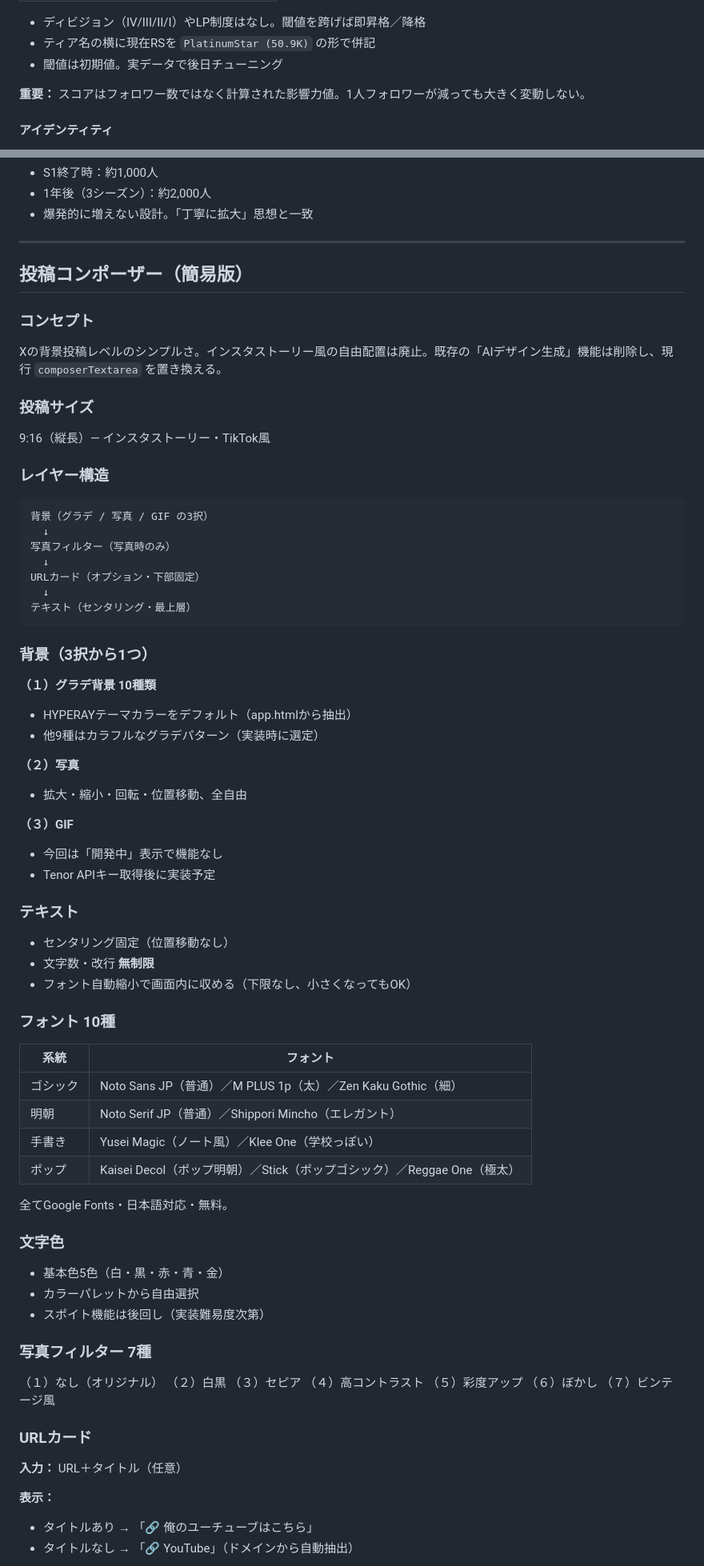
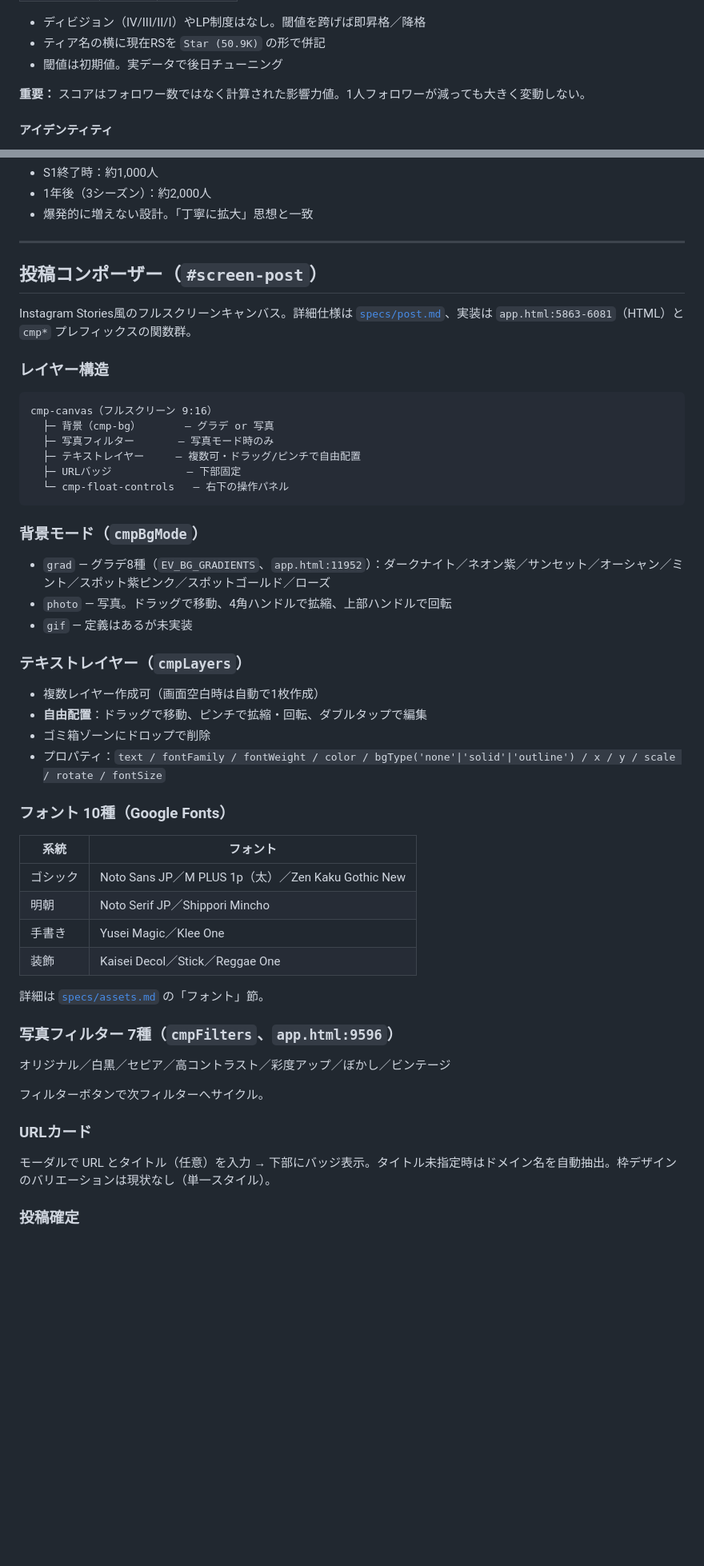
Before and after one commit to kimurap-collab/rediance-sns, a Markdown page: README.md, 2 parts joined by grey strips. Shown at 80% size. GitHub-like rendering; blank space fills up the shorter version.

````diff
--- a/README.md
+++ b/README.md
@@ -164,6 +163,6 @@ Redianceには3つの関係レイヤーがあります。
 
 - ディビジョン（IV/III/II/I）やLP制度はなし。閾値を跨げば即昇格／降格
-- ティア名の横に現在RSを `PlatinumStar (50.9K)` の形で併記
+- ティア名の横に現在RSを `Star (50.9K)` の形で併記
 - 閾値は初期値。実データで後日チューニング
 
 **重要：** スコアはフォロワー数ではなく計算された影響力値。1人フォロワーが減っても大きく変動しない。
@@ -471,79 +489,54 @@ Redianceでは以下の情報が本人以外に見えない：
 
 ---
 
-## 投稿コンポーザー（簡易版）
+## 投稿コンポーザー（`#screen-post`）
 
-### コンセプト
-
-Xの背景投稿レベルのシンプルさ。インスタストーリー風の自由配置は廃止。既存の「AIデザイン生成」機能は削除し、現行 `composerTextarea` を置き換える。
-
-### 投稿サイズ
-
-9:16（縦長）— インスタストーリー・TikTok風
+Instagram Stories風のフルスクリーンキャンバス。詳細仕様は [`specs/post.md`](specs/post.md)、実装は `app.html:5863-6081`（HTML）と `cmp*` プレフィックスの関数群。
 
 ### レイヤー構造
 
 ```
-背景（グラデ / 写真 / GIF の3択）
-  ↓
-写真フィルター（写真時のみ）
-  ↓
-URLカード（オプション・下部固定）
-  ↓
-テキスト（センタリング・最上層）
+cmp-canvas（フルスクリーン 9:16）
+  ├─ 背景（cmp-bg）       — グラデ or 写真
+  ├─ 写真フィルター       — 写真モード時のみ
+  ├─ テキストレイヤー     — 複数可・ドラッグ/ピンチで自由配置
+  ├─ URLバッジ            — 下部固定
+  └─ cmp-float-controls   — 右下の操作パネル
 ```
 
-### 背景（3択から1つ）
+### 背景モード（`cmpBgMode`）
 
-**（１）グラデ背景 10種類**
-- HYPERAYテーマカラーをデフォルト（app.htmlから抽出）
-- 他9種はカラフルなグラデパターン（実装時に選定）
+- `grad` — グラデ8種（`EV_BG_GRADIENTS`、`app.html:11952`）：ダークナイト／ネオン紫／サンセット／オーシャン／ミント／スポット紫ピンク／スポットゴールド／ローズ
+- `photo` — 写真。ドラッグで移動、4角ハンドルで拡縮、上部ハンドルで回転
+- `gif` — 定義はあるが未実装
 
-**（２）写真**
-- 拡大・縮小・回転・位置移動、全自由
+### テキストレイヤー（`cmpLayers`）
 
-**（３）GIF**
-- 今回は「開発中」表示で機能なし
-- Tenor APIキー取得後に実装予定
+- 複数レイヤー作成可（画面空白時は自動で1枚作成）
+- **自由配置**：ドラッグで移動、ピンチで拡縮・回転、ダブルタップで編集
+- ゴミ箱ゾーンにドロップで削除
+- プロパティ：`text / fontFamily / fontWeight / color / bgType('none'|'solid'|'outline') / x / y / scale / rotate / fontSize`
 
-### テキスト
-
-- センタリング固定（位置移動なし）
-- 文字数・改行 **無制限**
-- フォント自動縮小で画面内に収める（下限なし、小さくなってもOK）
-
-### フォント 10種
+### フォント 10種（Google Fonts）
 
 | 系統 | フォント |
 |---|---|
-| ゴシック | Noto Sans JP（普通）／M PLUS 1p（太）／Zen Kaku Gothic（細） |
-| 明朝 | Noto Serif JP（普通）／Shippori Mincho（エレガント） |
-| 手書き | Yusei Magic（ノート風）／Klee One（学校っぽい） |
-| ポップ | Kaisei Decol（ポップ明朝）／Stick（ポップゴシック）／Reggae One（極太） |
+| ゴシック | Noto Sans JP／M PLUS 1p（太）／Zen Kaku Gothic New |
+| 明朝 | Noto Serif JP／Shippori Mincho |
+| 手書き | Yusei Magic／Klee One |
+| 装飾 | Kaisei Decol／Stick／Reggae One |
 
-全てGoogle Fonts・日本語対応・無料。
+詳細は [`specs/assets.md`](specs/assets.md) の「フォント」節。
 
-### 文字色
+### 写真フィルター 7種（`cmpFilters`、`app.html:9596`）
 
-- 基本色5色（白・黒・赤・青・金）
-- カラーパレットから自由選択
-- スポイト機能は後回し（実装難易度次第）
+オリジナル／白黒／セピア／高コントラスト／彩度アップ／ぼかし／ビンテージ
 
-### 写真フィルター 7種
-
-（１）なし（オリジナル）
-（２）白黒
-（３）セピア
-（４）高コントラスト
-（５）彩度アップ
-（６）ぼかし
-（７）ビンテージ風
+フィルターボタンで次フィルターへサイクル。
 
 ### URLカード
 
-**入力：** URL＋タイトル（任意）
+モーダルで URL とタイトル（任意）を入力 → 下部にバッジ表示。タイトル未指定時はドメイン名を自動抽出。枠デザインのバリエーションは現状なし（単一スタイル）。
 
-**表示：**
-- タイトルあり → 「🔗 俺のユーチューブはこちら」
-- タイトルなし → 「🔗 YouTube」（ドメインから自動抽出）
+### 投稿確定
 
````
Also changed, not shown: other parts of README.md (+96 -90 lines).
